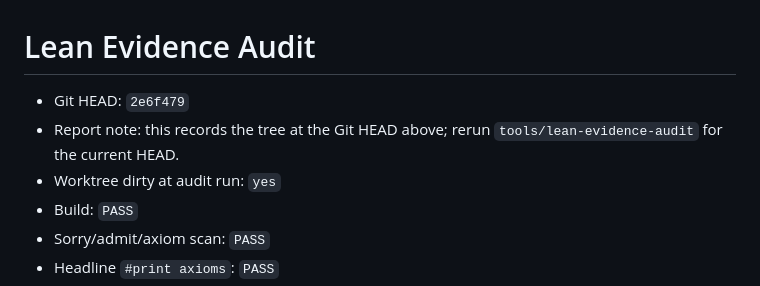
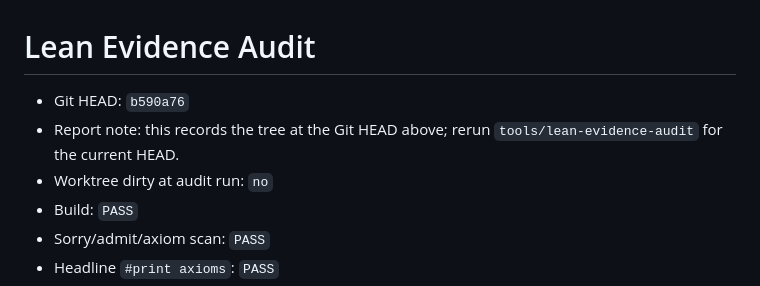
Before and after one commit to isomorphic-ai/scheduler, a Markdown page: iso-conserve-lean/EVIDENCE-AUDIT.md, the part around the change. GitHub-like rendering.

Commit message:
Record clean detector-window evidence audit

```diff
--- a/iso-conserve-lean/EVIDENCE-AUDIT.md
+++ b/iso-conserve-lean/EVIDENCE-AUDIT.md
@@ -1,8 +1,8 @@
 # Lean Evidence Audit
 
-- Git HEAD: `2e6f479`
+- Git HEAD: `b590a76`
 - Report note: this records the tree at the Git HEAD above; rerun `tools/lean-evidence-audit` for the current HEAD.
-- Worktree dirty at audit run: `yes`
+- Worktree dirty at audit run: `no`
 - Build: `PASS`
 - Sorry/admit/axiom scan: `PASS`
 - Headline `#print axioms`: `PASS`
```
